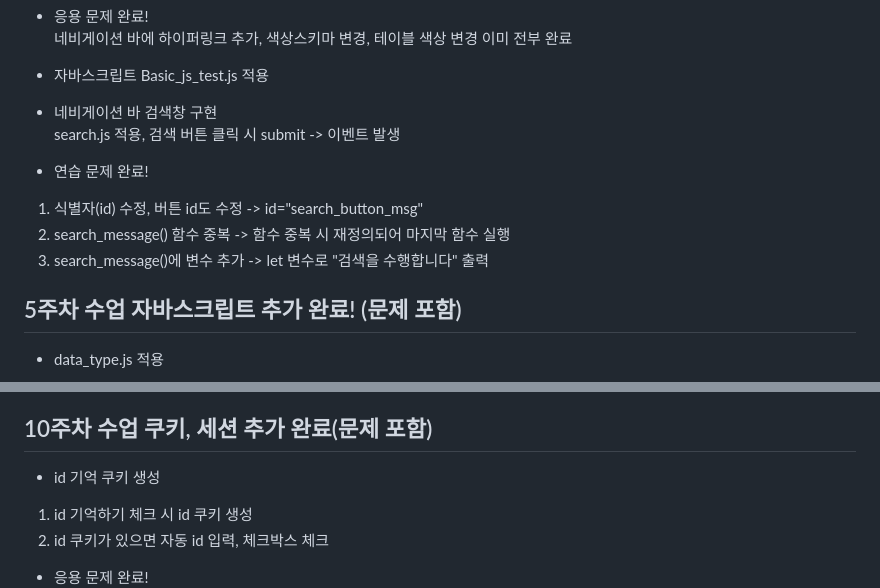
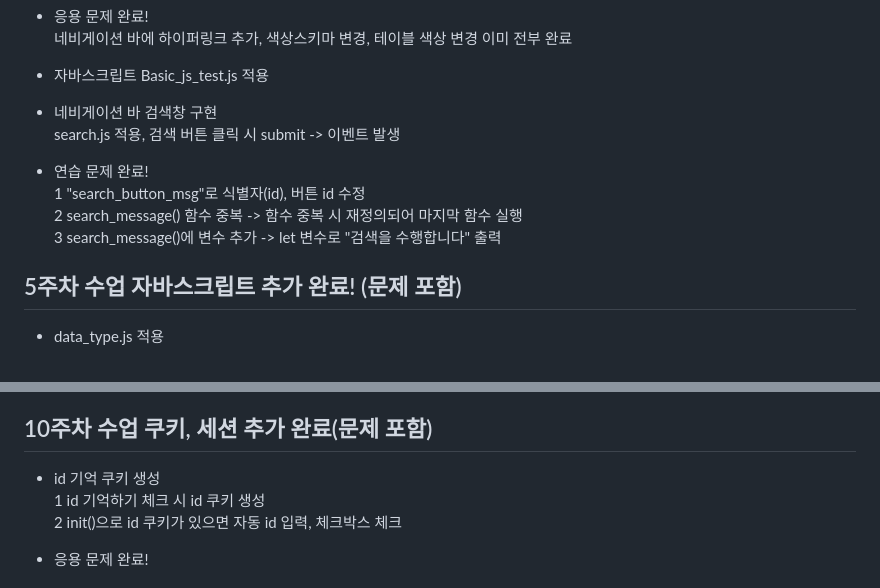
Before and after one commit to Humilitas4537/WEB_myCreate_reverse1999, a Markdown page: README.MD, 2 parts joined by grey strips. Drawn GitHub-style.

Commit message:
readme.md 수정

```diff
--- a/README.MD
+++ b/README.MD
@@ -42,10 +42,10 @@ class="table-primary" : 파란색 스키마 적용
 - 네비게이션 바 검색창 구현
 search.js 적용, 검색 버튼 클릭 시 submit -> 이벤트 발생
 
-- 연습 문제 완료!
-1) 식별자(id) 수정, 버튼 id도 수정 -> id="search_button_msg"
-2) search_message() 함수 중복 -> 함수 중복 시 재정의되어 마지막 함수 실행
-3) search_message()에 변수 추가 -> let 변수로 "검색을 수행합니다" 출력
+- 연습 문제 완료!<br>
+1 "search_button_msg"로 식별자(id), 버튼 id 수정<br>
+2 search_message() 함수 중복 -> 함수 중복 시 재정의되어 마지막 함수 실행<br>
+3 search_message()에 변수 추가 -> let 변수로 "검색을 수행합니다" 출력
 
 ## 5주차 수업 자바스크립트 추가 완료! (문제 포함)
 - data_type.js 적용
@@ -96,7 +96,7 @@ DOMPurify.sanitize() 특수문자 검사 -> XSS 공격 방지
 
 ## 10주차 수업 쿠키, 세션 추가 완료(문제 포함)
-- id 기억 쿠키 생성
-1) id 기억하기 체크 시 id 쿠키 생성
-2) id 쿠키가 있으면 자동 id 입력, 체크박스 체크
+- id 기억 쿠키 생성<br>
+1 id 기억하기 체크 시 id 쿠키 생성<br>
+2 init()으로 id 쿠키가 있으면 자동 id 입력, 체크박스 체크
 
 - 응용 문제 완료!
```
Also changed, not shown: other parts of README.MD (+61 -61 lines).
